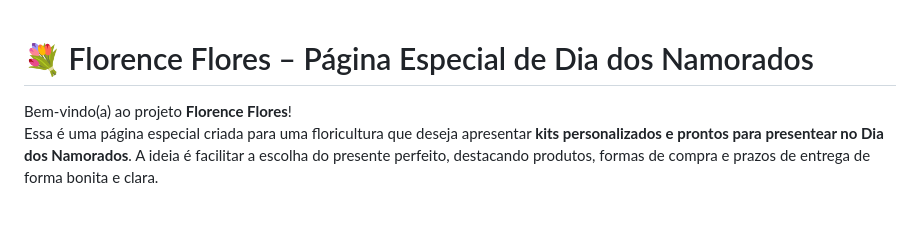
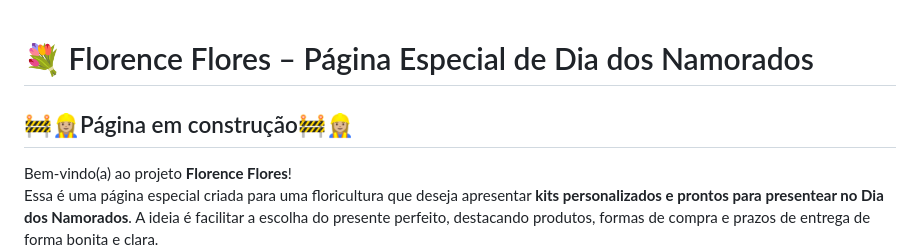
Before and after one commit to mariaccarolina/Floresce, a Markdown page: README.md, the part around the change. GitHub-like rendering; blank space fills up the shorter version.

Commit message:
:books: docs: Atualização do README

```diff
--- a/README.md
+++ b/README.md
@@ -1,4 +1,5 @@
 # 💐 Florence Flores – Página Especial de Dia dos Namorados
+## 🚧👷🏼‍♀️Página em construção🚧👷🏼‍♀️
 
 Bem-vindo(a) ao projeto **Florence Flores**!
 Essa é uma página especial criada para uma floricultura que deseja apresentar **kits personalizados e prontos para presentear no Dia dos Namorados**. A ideia é facilitar a escolha do presente perfeito, destacando produtos, formas de compra e prazos de entrega de forma bonita e clara.
```
